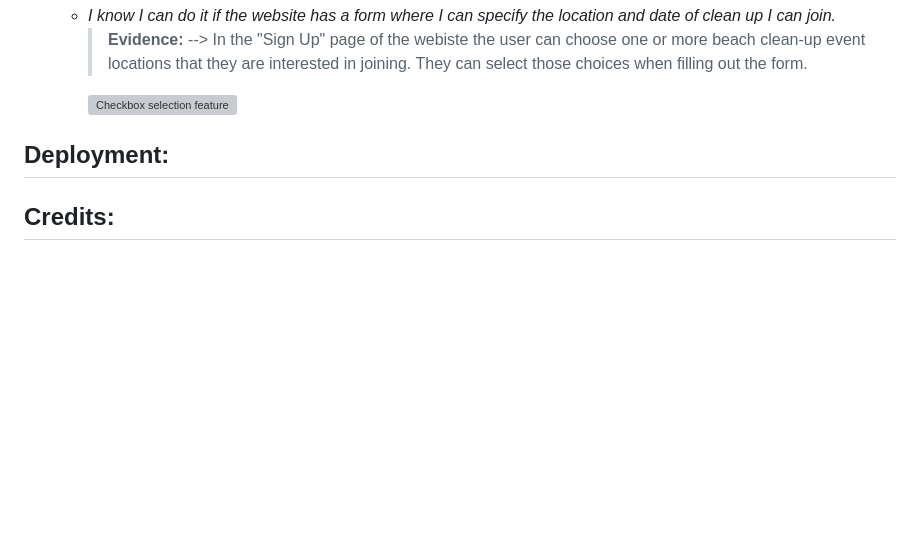
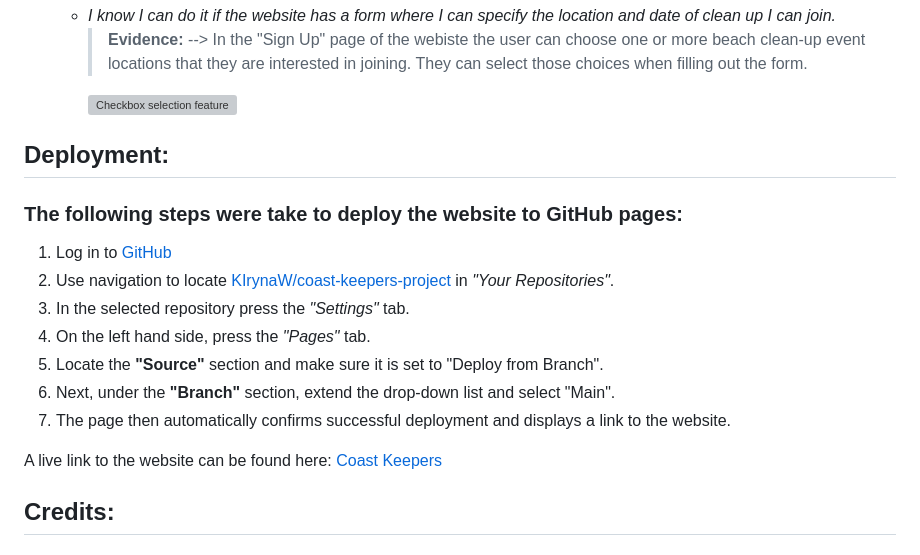
Before and after one commit to KIrynaW/coast-keepers-project, a Markdown page: README.md, the part around the change. GitHub-like rendering; blank space fills up the shorter version; grey boxes are pictures that could not be loaded.

Commit message:
Add:steps with content to the Website Deployment Phase in ReadMe file

```diff
--- a/README.md
+++ b/README.md
@@ -654,8 +654,17 @@ The *About*, *Schedule* and *Sign Up* page were also run through *Lighthouse* st
         >
         ![Checkbox selection feature](docs/readme-images/checkbox-feature.jpg)
 
+## **Deployment:**
+### The following steps were take to deploy the website to GitHub pages:
+  1. Log in to [GitHub](https://github.com/)
+  2. Use navigation to locate [KIrynaW/coast-keepers-project](https://github.com/KIrynaW/coast-keepers-project) in *"Your Repositories"*.
+  3. In the selected repository press the *"Settings"* tab.
+  4. On the left hand side, press the *"Pages"* tab.
+  5. Locate the **"Source"** section and make sure it is set to "Deploy from Branch".
+  6. Next, under the **"Branch"** section, extend the drop-down list and select "Main".
+  7. The page then automatically confirms successful deployment and displays a link to the website.
 
-## **Deployment:**
+  A live link to the website can be found here: [Coast Keepers](https://kirynaw.github.io/coast-keepers-project/)
 
 ## **Credits:**
 ### **Digital Tools Used**
```
